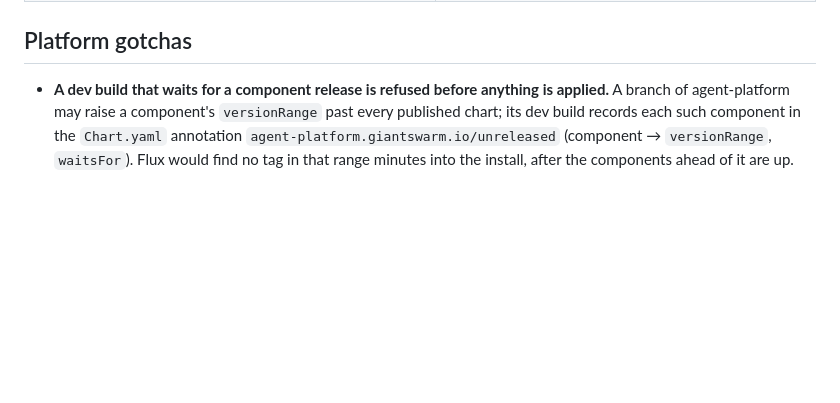
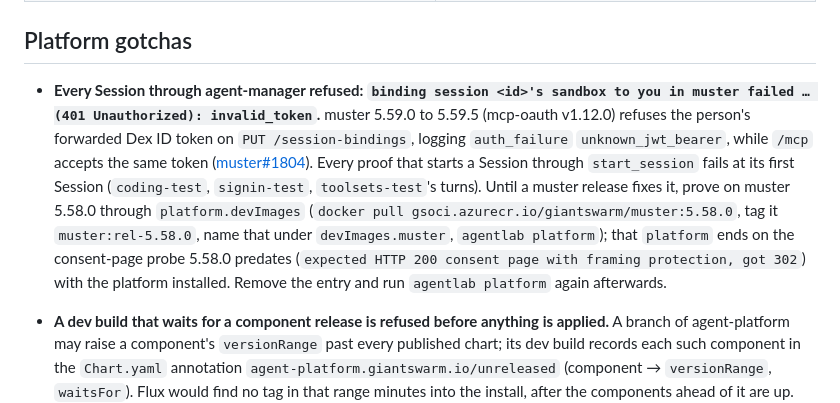
Before and after one commit to giantswarm/agentlab, a Markdown page: docs/platform.md, the part around the change. GitHub-like rendering; blank space fills up the shorter version.

Commit message:
docs(platform): sessions refused by muster 5.59's session-bindings

```diff
--- a/docs/platform.md
+++ b/docs/platform.md
@@ -2183,6 +2183,22 @@ data the page reads — see [The muster plugin](backstage.md#the-muster-plugin).
 | `mcp-prometheus` as a lab-rendered Flux `HelmRelease` | The one release the lab installs outside the chart rides the same engine, as the same tenant identity, so its lab-only sidecar is a `postRenderers` patch like the others and there is exactly one Helm writer (the embedded Helm, for the chart) and one Flux engine on the cluster. |
 
 ## Platform gotchas
+
+- **Every Session through agent-manager refused: `binding session <id>'s
+  sandbox to you in muster failed … (401 Unauthorized): invalid_token`.**
+  muster 5.59.0 to 5.59.5 (mcp-oauth v1.12.0) refuses the person's forwarded
+  Dex ID token on `PUT /session-bindings`, logging `auth_failure`
+  `unknown_jwt_bearer`, while `/mcp` accepts the same token
+  ([muster#1804](https://github.com/giantswarm/muster/issues/1804)). Every
+  proof that starts a Session through `start_session` fails at its first
+  Session (`coding-test`, `signin-test`, `toolsets-test`'s turns). Until a
+  muster release fixes it, prove on muster 5.58.0 through
+  `platform.devImages` (`docker pull gsoci.azurecr.io/giantswarm/muster:5.58.0`,
+  tag it `muster:rel-5.58.0`, name that under `devImages.muster`, `agentlab
+  platform`); that `platform` ends on the consent-page probe 5.58.0 predates
+  (`expected HTTP 200 consent page with framing protection, got 302`) with
+  the platform installed. Remove the entry and run `agentlab platform` again
+  afterwards.
 
 - **A dev build that waits for a component release is refused before
   anything is applied.** A branch of agent-platform may raise a component's
```
